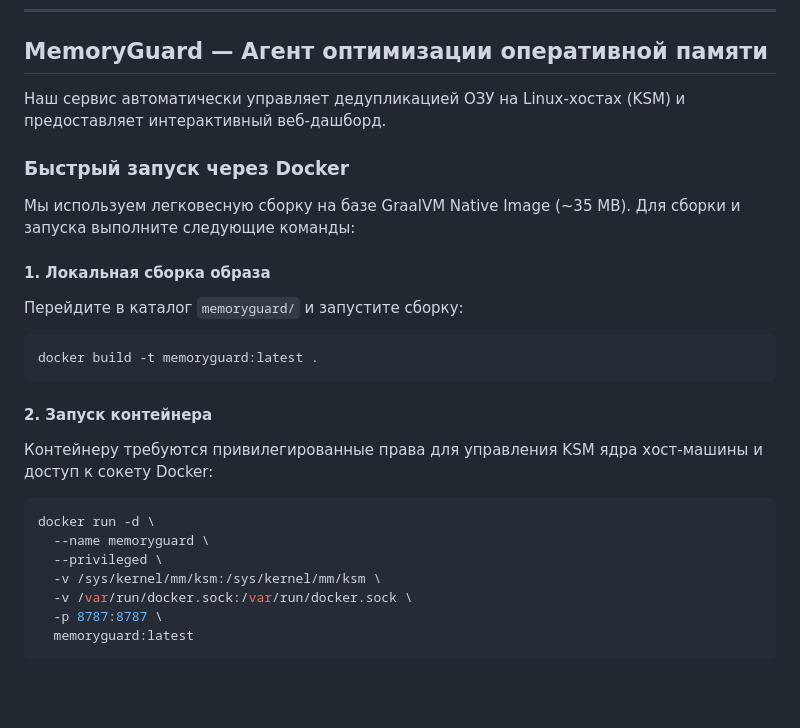
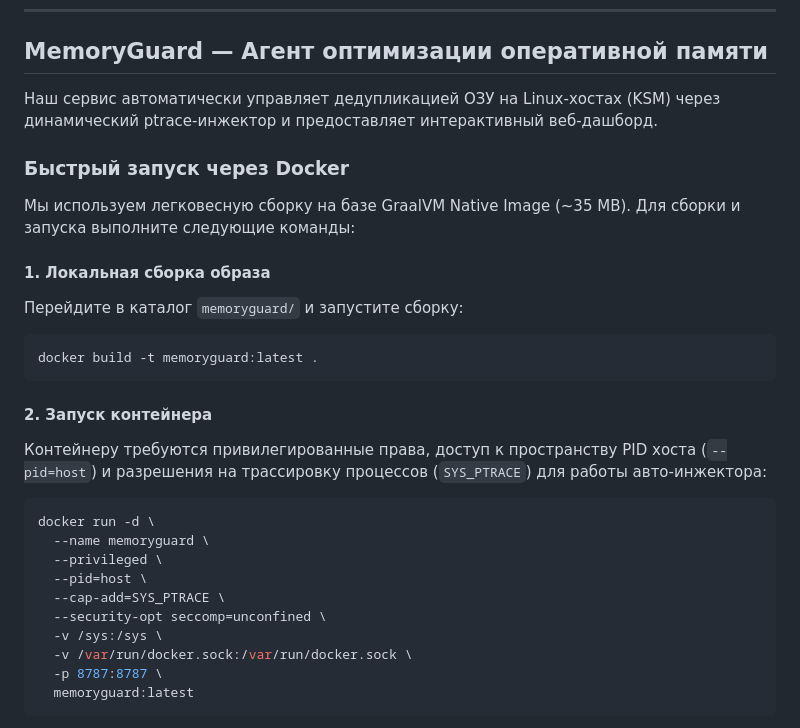
Before and after one commit to VladimirKozulin/KMS, a Markdown page: README.md, the part around the change. GitHub-like rendering; blank space fills up the shorter version.

Commit message:
Документация

````diff
--- a/README.md
+++ b/README.md
@@ -10,7 +10,7 @@
 
 ## MemoryGuard — Агент оптимизации оперативной памяти
 
-Наш сервис автоматически управляет дедупликацией ОЗУ на Linux-хостах (KSM) и предоставляет интерактивный веб-дашборд.
+Наш сервис автоматически управляет дедупликацией ОЗУ на Linux-хостах (KSM) через динамический ptrace-инжектор и предоставляет интерактивный веб-дашборд.
 
 ### Быстрый запуск через Docker
 
@@ -23,12 +23,15 @@ docker build -t memoryguard:latest .
 ```
 
 #### 2. Запуск контейнера
-Контейнеру требуются привилегированные права для управления KSM ядра хост-машины и доступ к сокету Docker:
+Контейнеру требуются привилегированные права, доступ к пространству PID хоста (`--pid=host`) и разрешения на трассировку процессов (`SYS_PTRACE`) для работы авто-инжектора:
 ```bash
 docker run -d \
   --name memoryguard \
   --privileged \
-  -v /sys/kernel/mm/ksm:/sys/kernel/mm/ksm \
+  --pid=host \
+  --cap-add=SYS_PTRACE \
+  --security-opt seccomp=unconfined \
+  -v /sys:/sys \
   -v /var/run/docker.sock:/var/run/docker.sock \
   -p 8787:8787 \
   memoryguard:latest
````
